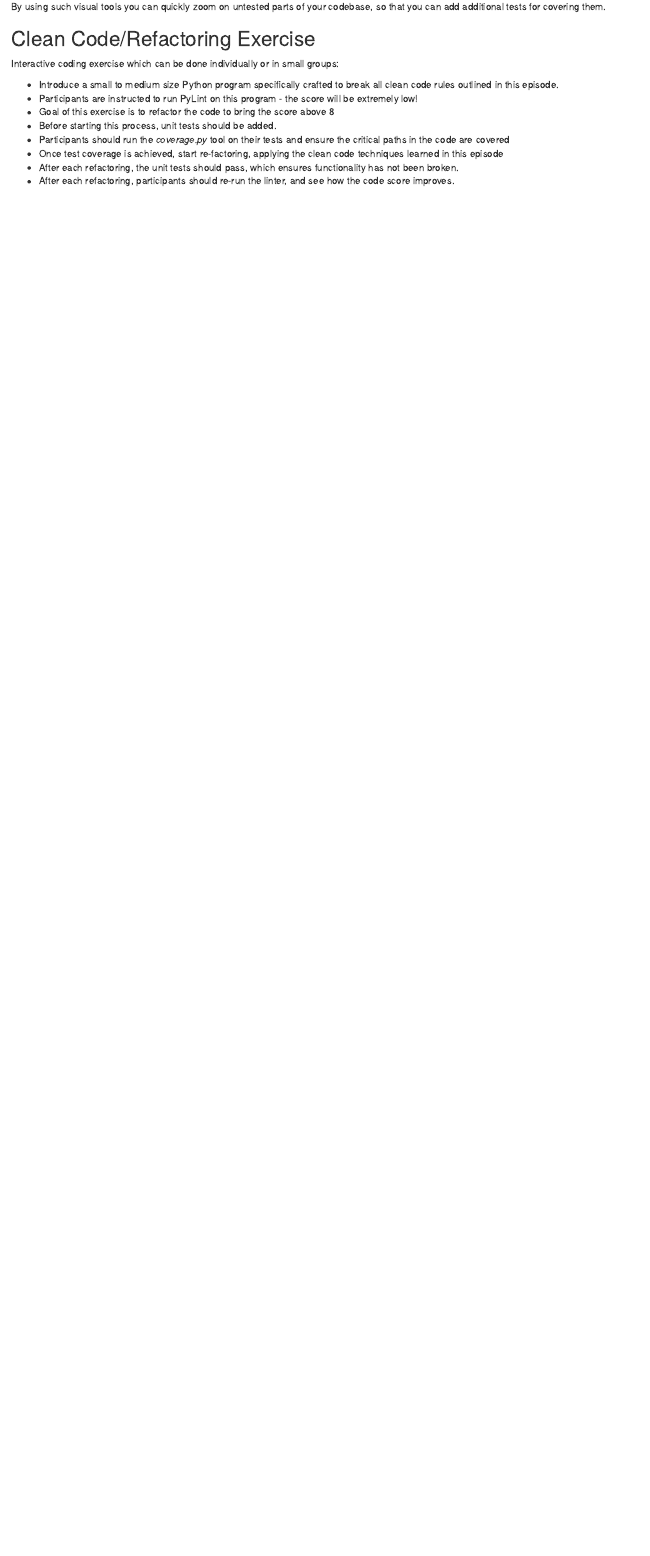
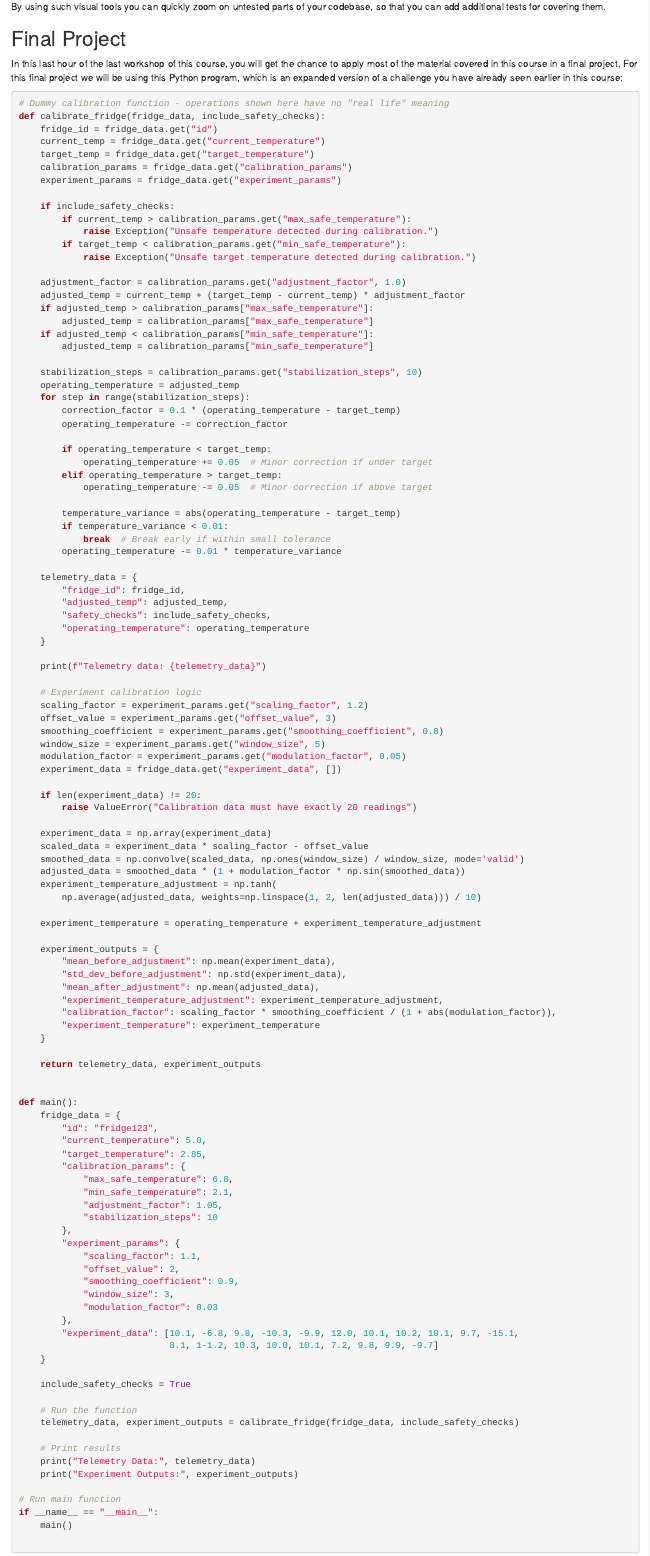
Before and after one commit to bpopescu-qutech/imsep, an R Markdown document (episodes/clean-code.Rmd): the page in a window 1100 px wide, from 1780 px down. Rendered offline with R 4.5, knitr and Pandoc, with nearby package versions.

Commit message:
final project description

````diff
--- a/episodes/clean-code.Rmd
+++ b/episodes/clean-code.Rmd
@@ -1299,15 +1299,122 @@ By using such visual tools you can quickly zoom on untested parts of your codeba
 for covering them.
 
 
-## Clean Code/Refactoring Exercise
+## Final Project
 
-Interactive coding exercise which can be done individually or in small groups:
+In this last hour of the last workshop of this course, you will get the chance to apply most of the material covered
+in this course in a final project. For this final project we will be using this Python program, which is an expanded
+version of a challenge you have already seen earlier in this course:
 
-- Introduce a small to medium size Python program specifically crafted to break all clean code rules outlined in this episode.
-- Participants are instructed to run PyLint on this program - the score will be extremely low!
-- Goal of this exercise is to refactor the code to bring the score above 8
-- Before starting this process, unit tests should be added.
-- Participants should run the *coverage.py* tool on their tests and ensure the critical paths in the code are covered
-- Once test coverage is achieved, start re-factoring, applying the clean code techniques learned in this episode
-- After each refactoring, the unit tests should pass, which ensures functionality has not been broken.
-- After each refactoring, participants should re-run the linter, and see how the code score improves.
+```python
+# Dummy calibration function - operations shown here have no "real life" meaning
+def calibrate_fridge(fridge_data, include_safety_checks):
+    fridge_id = fridge_data.get("id")
+    current_temp = fridge_data.get("current_temperature")
+    target_temp = fridge_data.get("target_temperature")
+    calibration_params = fridge_data.get("calibration_params")
+    experiment_params = fridge_data.get("experiment_params")
+
+    if include_safety_checks:
+        if current_temp > calibration_params.get("max_safe_temperature"):
+            raise Exception("Unsafe temperature detected during calibration.")
+        if target_temp < calibration_params.get("min_safe_temperature"):
+            raise Exception("Unsafe target temperature detected during calibration.")
+
+    adjustment_factor = calibration_params.get("adjustment_factor", 1.0)
+    adjusted_temp = current_temp + (target_temp - current_temp) * adjustment_factor
+    if adjusted_temp > calibration_params["max_safe_temperature"]:
+        adjusted_temp = calibration_params["max_safe_temperature"]
+    if adjusted_temp < calibration_params["min_safe_temperature"]:
+        adjusted_temp = calibration_params["min_safe_temperature"]
+
+    stabilization_steps = calibration_params.get("stabilization_steps", 10)
+    operating_temperature = adjusted_temp
+    for step in range(stabilization_steps):
+        correction_factor = 0.1 * (operating_temperature - target_temp)
+        operating_temperature -= correction_factor
+
+        if operating_temperature < target_temp:
+            operating_temperature += 0.05  # Minor correction if under target
+        elif operating_temperature > target_temp:
+            operating_temperature -= 0.05  # Minor correction if above target
+
+        temperature_variance = abs(operating_temperature - target_temp)
+        if temperature_variance < 0.01:
+            break  # Break early if within small tolerance
+        operating_temperature -= 0.01 * temperature_variance
+
+    telemetry_data = {
+        "fridge_id": fridge_id,
+        "adjusted_temp": adjusted_temp,
+        "safety_checks": include_safety_checks,
+        "operating_temperature": operating_temperature
+    }
+
+    print(f"Telemetry data: {telemetry_data}")
+
+    # Experiment calibration logic
+    scaling_factor = experiment_params.get("scaling_factor", 1.2)
+    offset_value = experiment_params.get("offset_value", 3)
+    smoothing_coefficient = experiment_params.get("smoothing_coefficient", 0.8)
+    window_size = experiment_params.get("window_size", 5)
+    modulation_factor = experiment_params.get("modulation_factor", 0.05)
+    experiment_data = fridge_data.get("experiment_data", [])
+
+    if len(experiment_data) != 20:
+        raise ValueError("Calibration data must have exactly 20 readings")
+
+    experiment_data = np.array(experiment_data)
+    scaled_data = experiment_data * scaling_factor - offset_value
+    smoothed_data = np.convolve(scaled_data, np.ones(window_size) / window_size, mode='valid')
+    adjusted_data = smoothed_data * (1 + modulation_factor * np.sin(smoothed_data))
+    experiment_temperature_adjustment = np.tanh(
+        np.average(adjusted_data, weights=np.linspace(1, 2, len(adjusted_data))) / 10)
+
+    experiment_temperature = operating_temperature + experiment_temperature_adjustment
+
+    experiment_outputs = {
+        "mean_before_adjustment": np.mean(experiment_data),
+        "std_dev_before_adjustment": np.std(experiment_data),
+        "mean_after_adjustment": np.mean(adjusted_data),
+        "experiment_temperature_adjustment": experiment_temperature_adjustment,
+        "calibration_factor": scaling_factor * smoothing_coefficient / (1 + abs(modulation_factor)),
+        "experiment_temperature": experiment_temperature
+    }
+
+    return telemetry_data, experiment_outputs
+
+
+def main():
+    fridge_data = {
+        "id": "fridge123",
+        "current_temperature": 5.0,
+        "target_temperature": 2.85,
+        "calibration_params": {
+            "max_safe_temperature": 6.8,
+            "min_safe_temperature": 2.1,
+            "adjustment_factor": 1.05,
+            "stabilization_steps": 10
+        },
+        "experiment_params": {
+            "scaling_factor": 1.1,
+            "offset_value": 2,
+            "smoothing_coefficient": 0.9,
+            "window_size": 3,
+            "modulation_factor": 0.03
+        },
+        "experiment_data": [10.1, -6.8, 9.8, -10.3, -9.9, 12.0, 10.1, 10.2, 10.1, 9.7, -15.1,
+                            8.1, 1-1.2, 10.3, 10.0, 10.1, 7.2, 9.8, 9.9, -9.7]
+    }
+
+    include_safety_checks = True
+
+    # Run the function
+    telemetry_data, experiment_outputs = calibrate_fridge(fridge_data, include_safety_checks)
+
+    # Print results
+    print("Telemetry Data:", telemetry_data)
+    print("Experiment Outputs:", experiment_outputs)
+
+# Run main function
+if __name__ == "__main__":
+    main()
````
Also changed, not shown: episodes/clean-code.Rmd (30 more changed lines).
